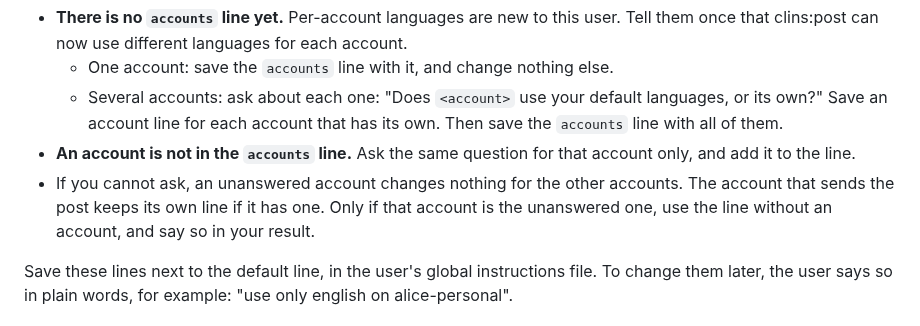
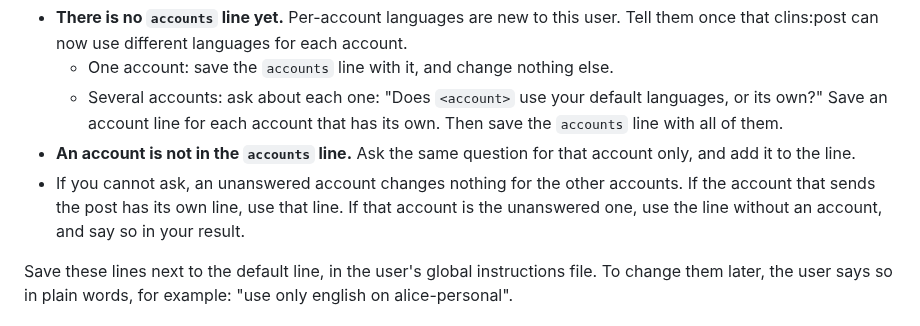
Before and after one commit to clins1994/skills, a Markdown page: skills/post/SKILL.md, the part around the change. GitHub-like rendering.

Commit message:
post: say the no-prompts fallback with the condition first
Co-Authored-By: Claude Opus 5.5 <noreply@anthropic.com>

```diff
--- a/skills/post/SKILL.md
+++ b/skills/post/SKILL.md
@@ -60,7 +60,7 @@ Before you write a GitHub post, list the signed-in accounts with `gh auth status
   - One account: save the `accounts` line with it, and change nothing else.
   - Several accounts: ask about each one: "Does `<account>` use your default languages, or its own?" Save an account line for each account that has its own. Then save the `accounts` line with all of them.
 - **An account is not in the `accounts` line.** Ask the same question for that account only, and add it to the line.
-- If you cannot ask, an unanswered account changes nothing for the other accounts. The account that sends the post keeps its own line if it has one. Only if that account is the unanswered one, use the line without an account, and say so in your result.
+- If you cannot ask, an unanswered account changes nothing for the other accounts. If the account that sends the post has its own line, use that line. If that account is the unanswered one, use the line without an account, and say so in your result.
 
 Save these lines next to the default line, in the user's global instructions file. To change them later, the user says so in plain words, for example: "use only english on alice-personal".
 
```
